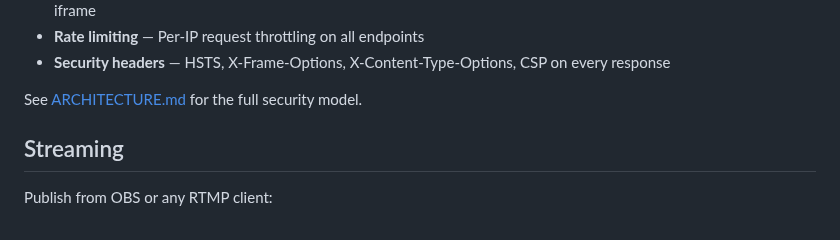
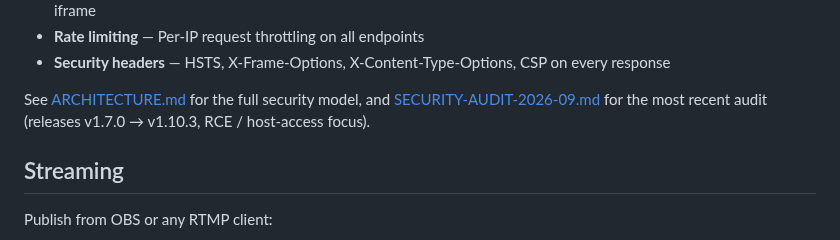
Before and after one commit to dustinm16/portal, a Markdown page: README.md, the part around the change. Rendered like a GitHub page.

Commit message:
README: link the September security audit

```diff
--- a/README.md
+++ b/README.md
@@ -248,7 +248,9 @@ Single binary. No Docker required. No microservices. No external databases. One
 - **Rate limiting** — Per-IP request throttling on all endpoints
 - **Security headers** — HSTS, X-Frame-Options, X-Content-Type-Options, CSP on every response
 
-See [ARCHITECTURE.md](docs/ARCHITECTURE.md) for the full security model.
+See [ARCHITECTURE.md](docs/ARCHITECTURE.md) for the full security model, and
+[SECURITY-AUDIT-2026-09.md](docs/SECURITY-AUDIT-2026-09.md) for the most recent
+audit (releases v1.7.0 → v1.10.3, RCE / host-access focus).
 
 ## Streaming
 
```
